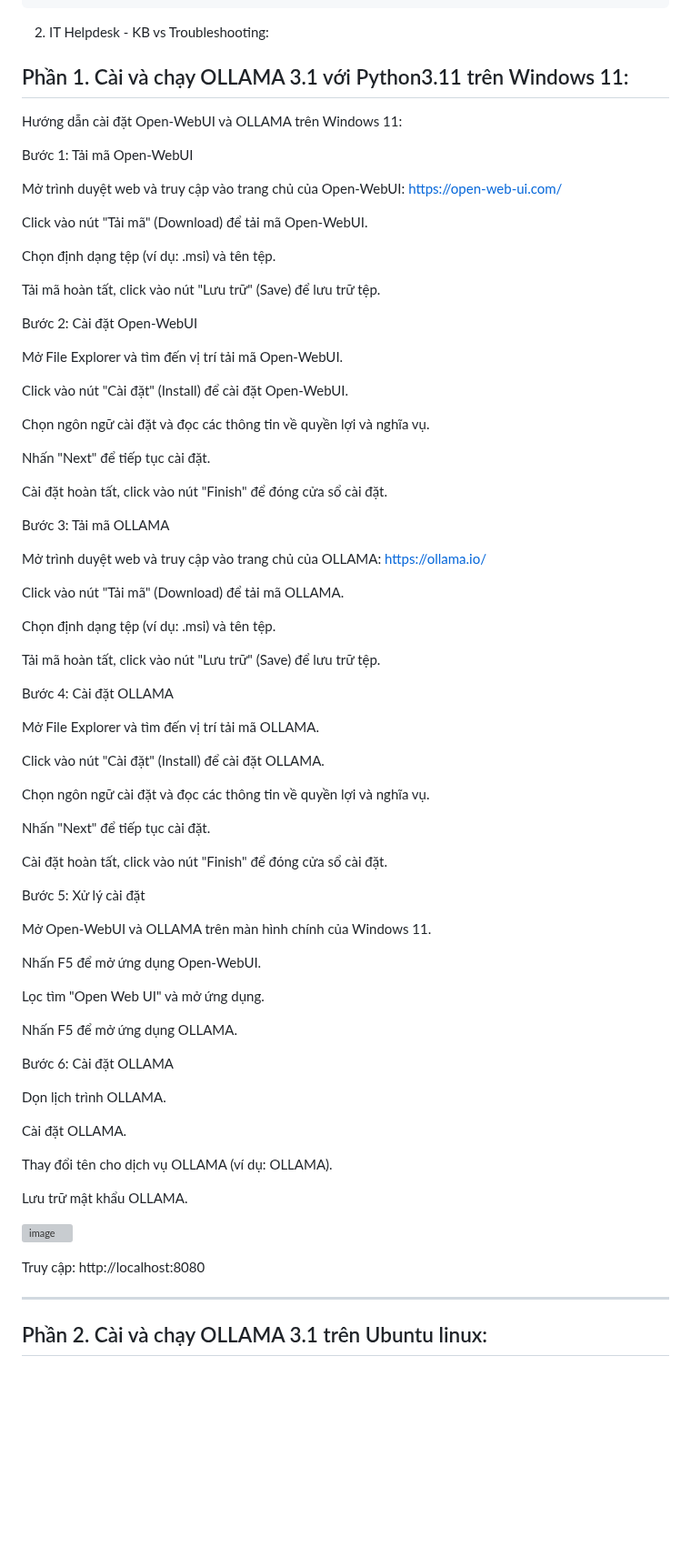
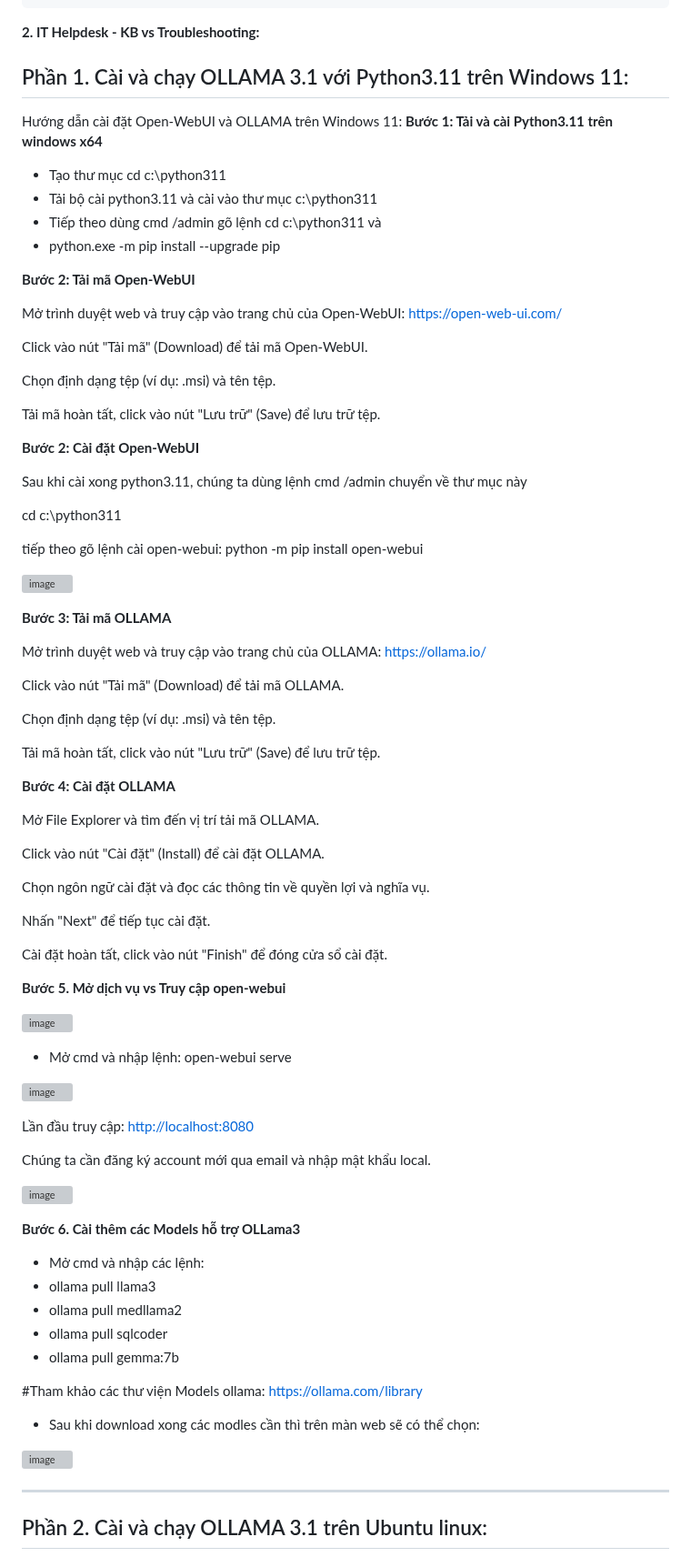
Before and after one commit to PhDLeToanThang/ai-ml-dl, a Markdown page: README.md, the part around one of its changes. Shown at 91% size. Drawn GitHub-style; blank space fills up the shorter version; grey boxes are pictures that could not be loaded.

````diff
--- a/README.md
+++ b/README.md
@@ -22,13 +22,18 @@ Họ mở rộng đội ngũ và tạo ra các trung tâm xuất sắc để thi
 dữ liệu và phân tích đa mục tiêu trong tổ chức của họ.
 ```
 
-2. IT Helpdesk - KB vs Troubleshooting:
+**2. IT Helpdesk - KB vs Troubleshooting:**
 
 ## Phần 1. Cài và chạy OLLAMA 3.1 với Python3.11 trên Windows 11:
 
 Hướng dẫn cài đặt Open-WebUI và OLLAMA trên Windows 11:
+**Bước 1: Tải và cài Python3.11 trên windows x64**
+- Tạo thư mục cd c:\python311
+- Tải bộ cài python3.11 và cài vào thư mục c:\python311
+- Tiếp theo dùng cmd /admin gõ lệnh cd c:\python311 và
+- python.exe -m pip install --upgrade pip
 
-Bước 1: Tải mã Open-WebUI
+**Bước 2: Tải mã Open-WebUI**
 
 Mở trình duyệt web và truy cập vào trang chủ của Open-WebUI: https://open-web-ui.com/
 
@@ -38,19 +43,17 @@ Chọn định dạng tệp (ví dụ: .msi) và tên tệp.
 
 Tải mã hoàn tất, click vào nút "Lưu trữ" (Save) để lưu trữ tệp.
 
-Bước 2: Cài đặt Open-WebUI
+**Bước 2: Cài đặt Open-WebUI**
 
-Mở File Explorer và tìm đến vị trí tải mã Open-WebUI.
+Sau khi cài xong python3.11, chúng ta dùng lệnh cmd /admin chuyển về thư mục này
 
-Click vào nút "Cài đặt" (Install) để cài đặt Open-WebUI.
+cd c:\python311
 
-Chọn ngôn ngữ cài đặt và đọc các thông tin về quyền lợi và nghĩa vụ.
+tiếp theo gõ lệnh cài open-webui: python -m pip install open-webui
 
-Nhấn "Next" để tiếp tục cài đặt.
+![image](https://github.com/user-attachments/assets/2f7264ca-c379-44ca-ace3-ff935b3223dc)
 
-Cài đặt hoàn tất, click vào nút "Finish" để đóng cửa sổ cài đặt.
-
-Bước 3: Tải mã OLLAMA
+**Bước 3: Tải mã OLLAMA**
 
 Mở trình duyệt web và truy cập vào trang chủ của OLLAMA: https://ollama.io/
 
@@ -60,7 +63,7 @@ Chọn định dạng tệp (ví dụ: .msi) và tên tệp.
 
 Tải mã hoàn tất, click vào nút "Lưu trữ" (Save) để lưu trữ tệp.
 
-Bước 4: Cài đặt OLLAMA
+**Bước 4: Cài đặt OLLAMA**
 
 Mở File Explorer và tìm đến vị trí tải mã OLLAMA.
 
@@ -72,29 +75,33 @@ Nhấn "Next" để tiếp tục cài đặt.
 
 Cài đặt hoàn tất, click vào nút "Finish" để đóng cửa sổ cài đặt.
 
-Bước 5: Xử lý cài đặt
-
-Mở Open-WebUI và OLLAMA trên màn hình chính của Windows 11.
-
-Nhấn F5 để mở ứng dụng Open-WebUI.
-
-Lọc tìm "Open Web UI" và mở ứng dụng.
-
-Nhấn F5 để mở ứng dụng OLLAMA.
-
-Bước 6: Cài đặt OLLAMA
-
-Dọn lịch trình OLLAMA.
-
-Cài đặt OLLAMA.
-
-Thay đổi tên cho dịch vụ OLLAMA (ví dụ: OLLAMA).
-
-Lưu trữ mật khẩu OLLAMA.
+**Bước 5. Mở dịch vụ vs Truy cập open-webui**
 
 ![image](https://github.com/user-attachments/assets/a0b0ecab-40be-40c2-9b7d-f121954121f7)
 
-Truy cập: http://localhost:8080
+- Mở cmd và nhập lệnh: open-webui serve
+
+![image](https://github.com/user-attachments/assets/f5bf50b1-ac73-4aef-858d-2f7947813f49)
+
+Lần đầu truy cập: [http://localhost:8080](http://localhost:8080/auth)
+
+Chúng ta cần đăng ký account mới qua email và nhập mật khẩu local.
+
+![image](https://github.com/user-attachments/assets/48e8e307-dc4c-4dce-9560-d6d39a3d9348)
+
+**Bước 6. Cài thêm các Models hỗ trợ OLLama3**
+
+- Mở cmd và nhập các lệnh:
+- ollama pull llama3
+- ollama pull medllama2
+- ollama pull sqlcoder
+- ollama pull gemma:7b
+
+#Tham khảo các thư viện Models ollama: https://ollama.com/library
+
+- Sau khi download xong các modles cần thì trên màn web sẽ có thể chọn:
+
+![image](https://github.com/user-attachments/assets/d54e9040-6db1-41a8-bcb0-5dbbacd9b5b3)
 
 <hr></hr>
 
````
Also changed, not shown: other parts of README.md (+1 -1 lines).
